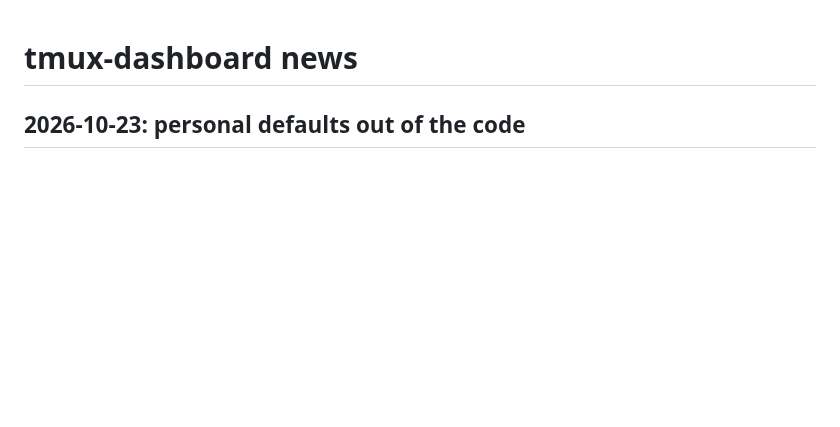
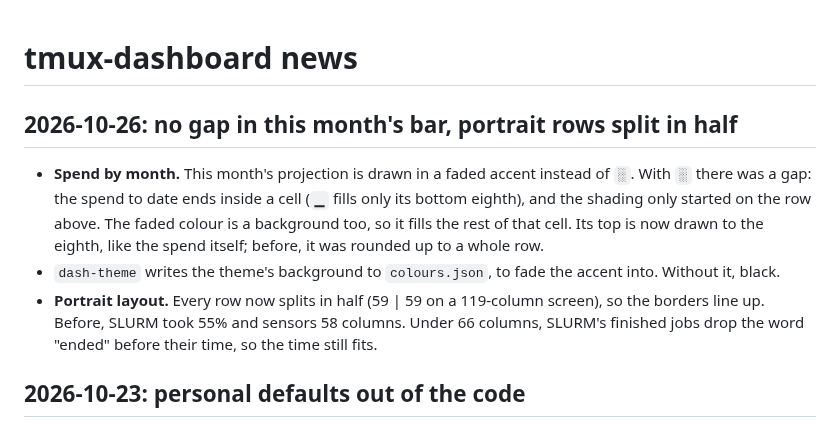
Before and after one commit to tiagobrc/tmux_dashboard_evangelion_theme, a Markdown page: NEWS.md, the part around the change. Drawn GitHub-style; blank space fills up the shorter version.

Commit message:
Month bar without a gap, portrait rows split in half
- Spend by month: this month's projection is a faded accent instead of ░. The
  spend to date ends inside a cell (▁ fills only its bottom eighth), and ░ could
  only start on the row above, leaving a gap; the faded colour is also the
  background of that cell. The projection's top is drawn to the eighth.
- dash-theme (and the demo's theme driver) writes the theme's background to
  colours.json, to fade the accent into; black without it.
- Portrait layout: every row splits at W // 2, so the borders line up. SLURM's
  header and finished jobs tighten under 66 columns so the counts and times fit.
- Screenshots re-rendered.

Co-Authored-By: Claude Opus 5.5 <noreply@anthropic.com>
Claude-Session: https://claude.ai/code/session_015b6Fr62WrFkwYQD3VBCnxH

```diff
--- a/NEWS.md
+++ b/NEWS.md
@@ -1,4 +1,15 @@
 # tmux-dashboard news
+
+## 2026-10-26: no gap in this month's bar, portrait rows split in half
+
+- **Spend by month.** This month's projection is drawn in a faded accent instead of `░`. With `░` there was a gap: the
+  spend to date ends inside a cell (`▁` fills only its bottom eighth), and the shading only started on the row above.
+  The faded colour is a background too, so it fills the rest of that cell. Its top is now drawn to the eighth, like the
+  spend itself; before, it was rounded up to a whole row.
+- `dash-theme` writes the theme's background to `colours.json`, to fade the accent into. Without it, black.
+- **Portrait layout.** Every row now splits in half (59 | 59 on a 119-column screen), so the borders line up. Before,
+  SLURM took 55% and sensors 58 columns. Under 66 columns, SLURM's finished jobs drop the word "ended" before their
+  time, so the time still fits.
 
 ## 2026-10-23: personal defaults out of the code
 
```
Also changed, not shown: README.md (+1 -1 lines), docs/img/dashboard-narrow.png, docs/img/dashboard.png, docs/img/session-browser.png, docs/img/theme-default.png, docs/img/theme-eva01.png, docs/img/theme-eva02.png, 5 other files.
